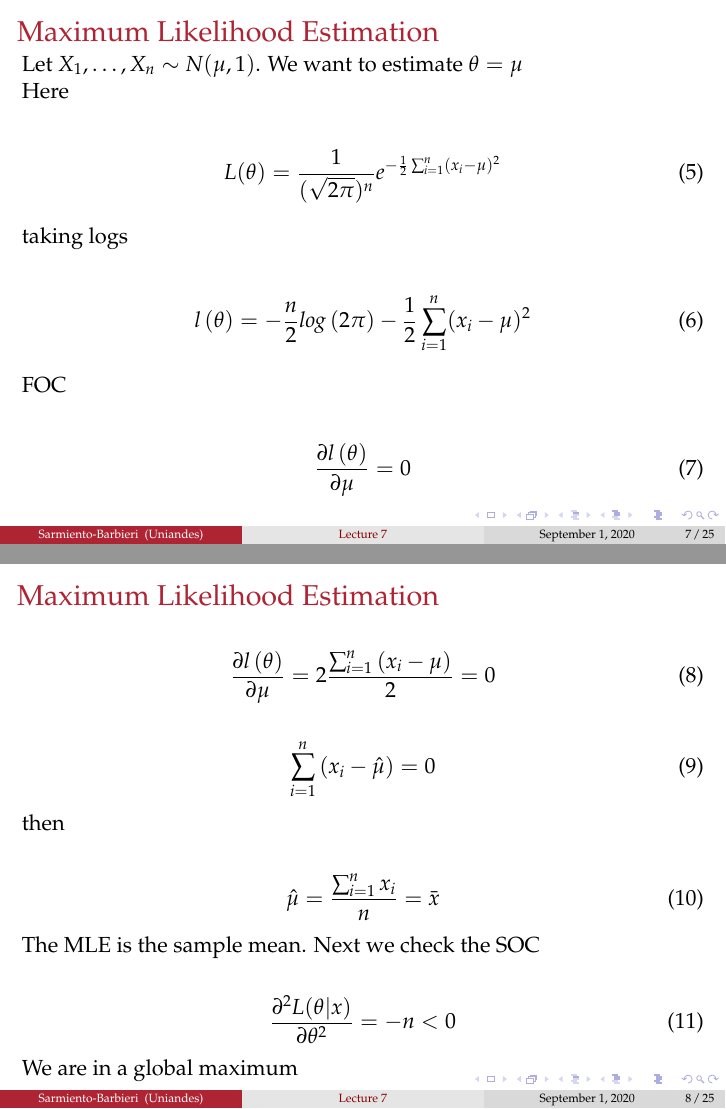
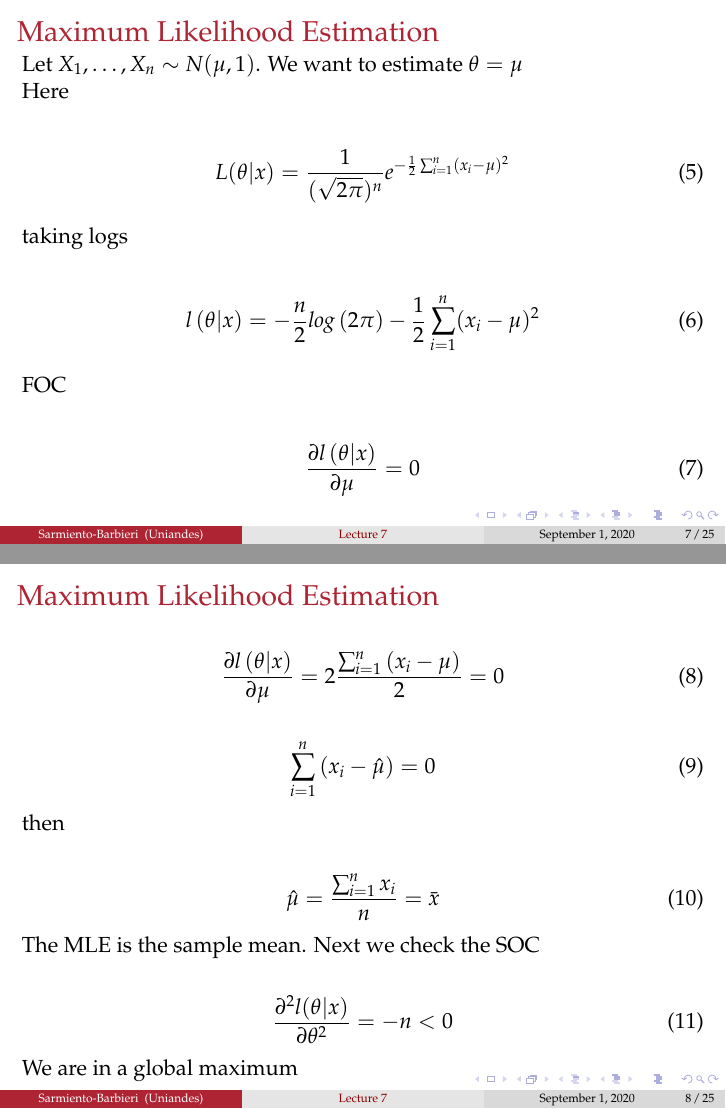
Before and after one commit to ECON-4676-UNIANDES/Lectures, LaTeX slides (Lecture7/Lecture7.tex): pages 8 and 9 of 26, joined at a grey line. Compiled offline with pdfLaTeX.

Commit message:
typos lec 7 3

```diff
--- a/Lecture7/Lecture7.tex
+++ b/Lecture7/Lecture7.tex
@@ -299,20 +299,20 @@ If the likelihood function is differentiable (in $\theta$) a possible candidate
 Here
 
 \begin{align}
-L(\theta)=\frac{1}{(\sqrt{2\pi})^{n}}e^{-\frac{1}{2}\sum_{i=1}^{n}(x_i-\mu)^2}
+L(\theta |x)=\frac{1}{(\sqrt{2\pi})^{n}}e^{-\frac{1}{2}\sum_{i=1}^{n}(x_i-\mu)^2}
 \end{align}
 
 
 taking logs
 
 \begin{align}
-l\left(\theta\right)=-\frac{n}{2}log\left(2\pi\right)-\frac{1}{2}\sum_{i=1}^{n}(x_i-\mu)^2
+l\left(\theta |x\right)=-\frac{n}{2}log\left(2\pi\right)-\frac{1}{2}\sum_{i=1}^{n}(x_i-\mu)^2
 \end{align}
 
 FOC
 
 \begin{align}
-\frac{\partial l\left(\theta\right)}{\partial\mu}=0
+\frac{\partial l\left(\theta |x\right)}{\partial\mu}=0
 \end{align}
 
 
@@ -323,7 +323,7 @@ FOC
 \frametitle{Maximum Likelihood Estimation}
 
 \begin{align}
-\frac{\partial l\left(\theta\right)}{\partial\mu}=2\frac{\sum_{i=1}^{n}\left(x_{i}-\mu\right)}{2}=0
+\frac{\partial l\left(\theta |x\right)}{\partial\mu}=2\frac{\sum_{i=1}^{n}\left(x_{i}-\mu\right)}{2}=0
 \end{align}
 
 
@@ -341,7 +341,7 @@ The MLE is the sample mean. Next we check the SOC
 
 
 \begin{align}
-\frac{\partial^2L(\theta|x)}{\partial \theta^2}=-n<0
+\frac{\partial^2l(\theta|x)}{\partial \theta^2}=-n<0
 \end{align}
 
 We are in  a global maximum
```
Also changed, not shown: Lecture7/Lecture7.pdf, Lecture7/Lecture7.tex (2 more changed lines).
